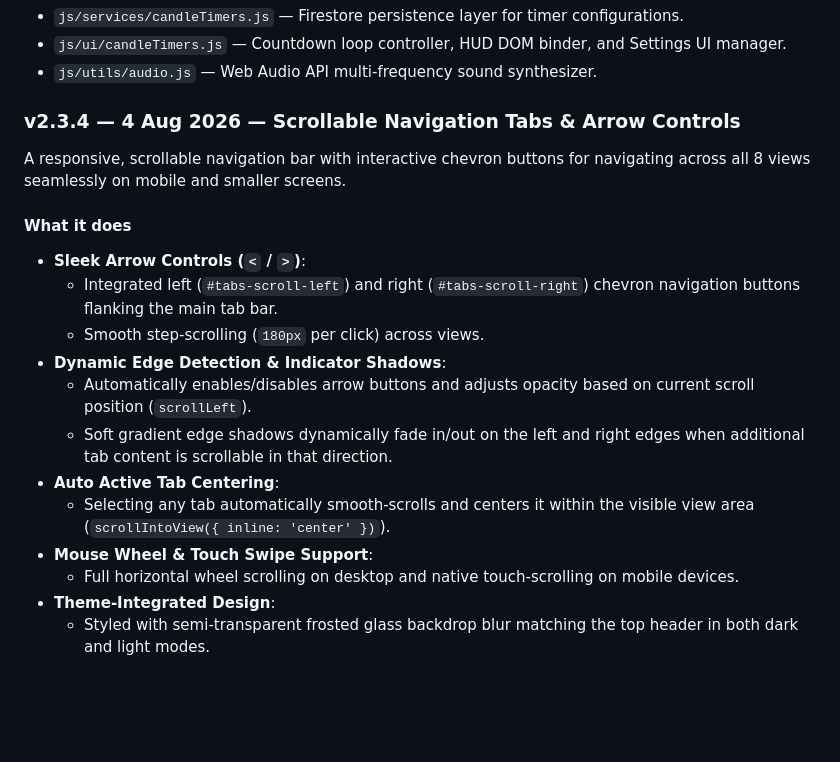
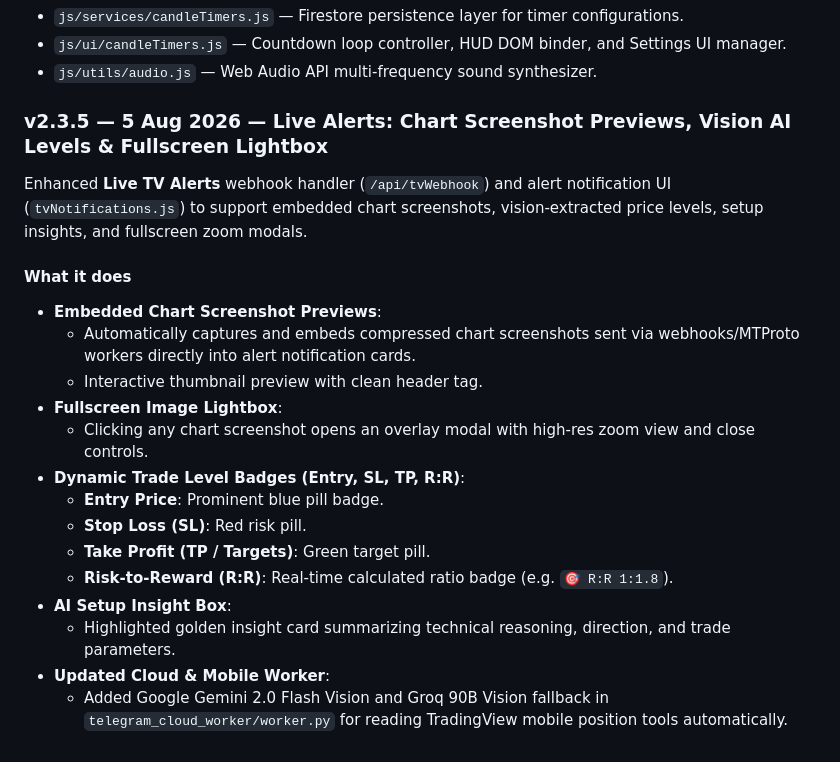
Before and after one commit to nitishhappy/trading-journal, a Markdown page: README.md, the part around the change. Drawn GitHub-style; blank space fills up the shorter version.

Commit message:
docs: update README with v2.3.5 Live Alerts chart screenshots & vision levels

```diff
--- a/README.md
+++ b/README.md
@@ -560,20 +560,22 @@ A dedicated **Dual Candle Repeat Timer HUD** and **Audio Alarm Engine** for mark
 - `js/ui/candleTimers.js` — Countdown loop controller, HUD DOM binder, and Settings UI manager.
 - `js/utils/audio.js` — Web Audio API multi-frequency sound synthesizer.
 
-### v2.3.4 — 4 Aug 2026 — Scrollable Navigation Tabs & Arrow Controls
+### v2.3.5 — 5 Aug 2026 — Live Alerts: Chart Screenshot Previews, Vision AI Levels & Fullscreen Lightbox
 
-A responsive, scrollable navigation bar with interactive chevron buttons for navigating across all 8 views seamlessly on mobile and smaller screens.
+Enhanced **Live TV Alerts** webhook handler (`/api/tvWebhook`) and alert notification UI (`tvNotifications.js`) to support embedded chart screenshots, vision-extracted price levels, setup insights, and fullscreen zoom modals.
 
 #### What it does
-- **Sleek Arrow Controls (`<` / `>`)**:
-  - Integrated left (`#tabs-scroll-left`) and right (`#tabs-scroll-right`) chevron navigation buttons flanking the main tab bar.
-  - Smooth step-scrolling (`180px` per click) across views.
-- **Dynamic Edge Detection & Indicator Shadows**:
-  - Automatically enables/disables arrow buttons and adjusts opacity based on current scroll position (`scrollLeft`).
-  - Soft gradient edge shadows dynamically fade in/out on the left and right edges when additional tab content is scrollable in that direction.
-- **Auto Active Tab Centering**:
-  - Selecting any tab automatically smooth-scrolls and centers it within the visible view area (`scrollIntoView({ inline: 'center' })`).
-- **Mouse Wheel & Touch Swipe Support**:
-  - Full horizontal wheel scrolling on desktop and native touch-scrolling on mobile devices.
-- **Theme-Integrated Design**:
-  - Styled with semi-transparent frosted glass backdrop blur matching the top header in both dark and light modes.
+- **Embedded Chart Screenshot Previews**:
+  - Automatically captures and embeds compressed chart screenshots sent via webhooks/MTProto workers directly into alert notification cards.
+  - Interactive thumbnail preview with clean header tag.
+- **Fullscreen Image Lightbox**:
+  - Clicking any chart screenshot opens an overlay modal with high-res zoom view and close controls.
+- **Dynamic Trade Level Badges (Entry, SL, TP, R:R)**:
+  - **Entry Price**: Prominent blue pill badge.
+  - **Stop Loss (SL)**: Red risk pill.
+  - **Take Profit (TP / Targets)**: Green target pill.
+  - **Risk-to-Reward (R:R)**: Real-time calculated ratio badge (e.g. `🎯 R:R 1:1.8`).
+- **AI Setup Insight Box**:
+  - Highlighted golden insight card summarizing technical reasoning, direction, and trade parameters.
+- **Updated Cloud & Mobile Worker**:
+  - Added Google Gemini 2.0 Flash Vision and Groq 90B Vision fallback in `telegram_cloud_worker/worker.py` for reading TradingView mobile position tools automatically.
```
